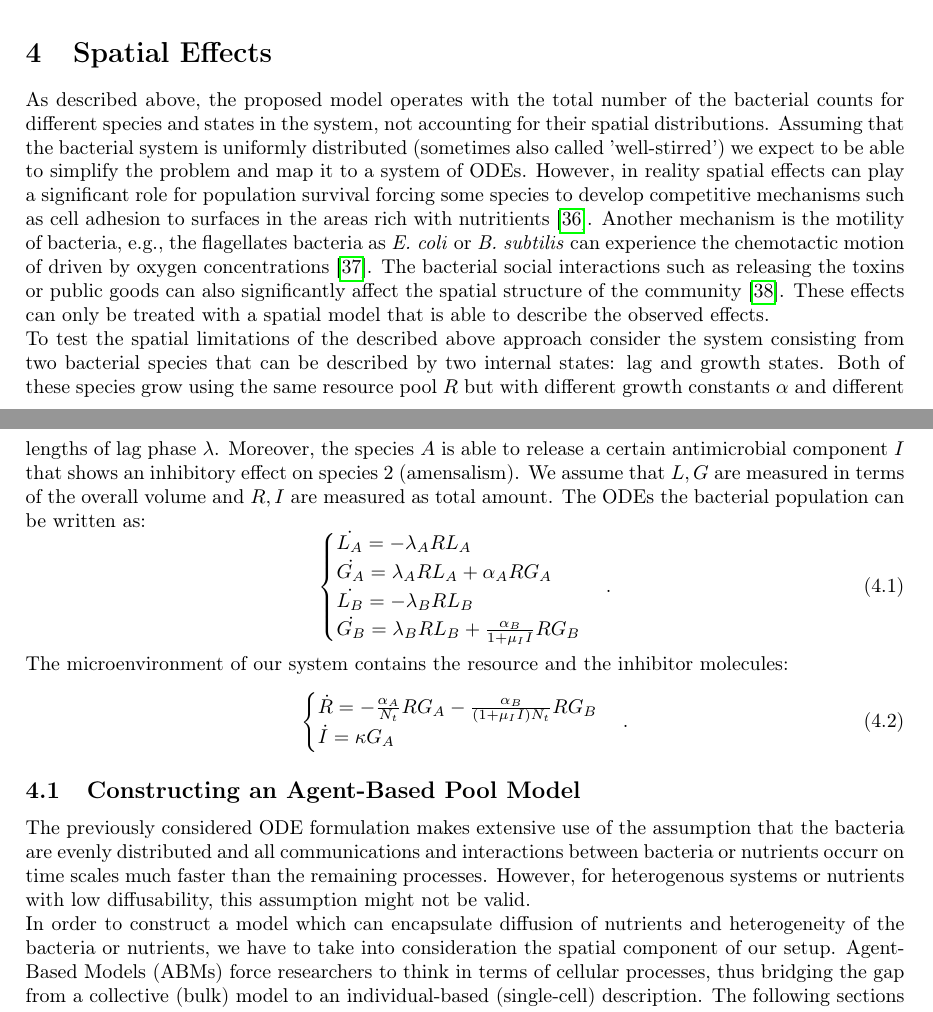
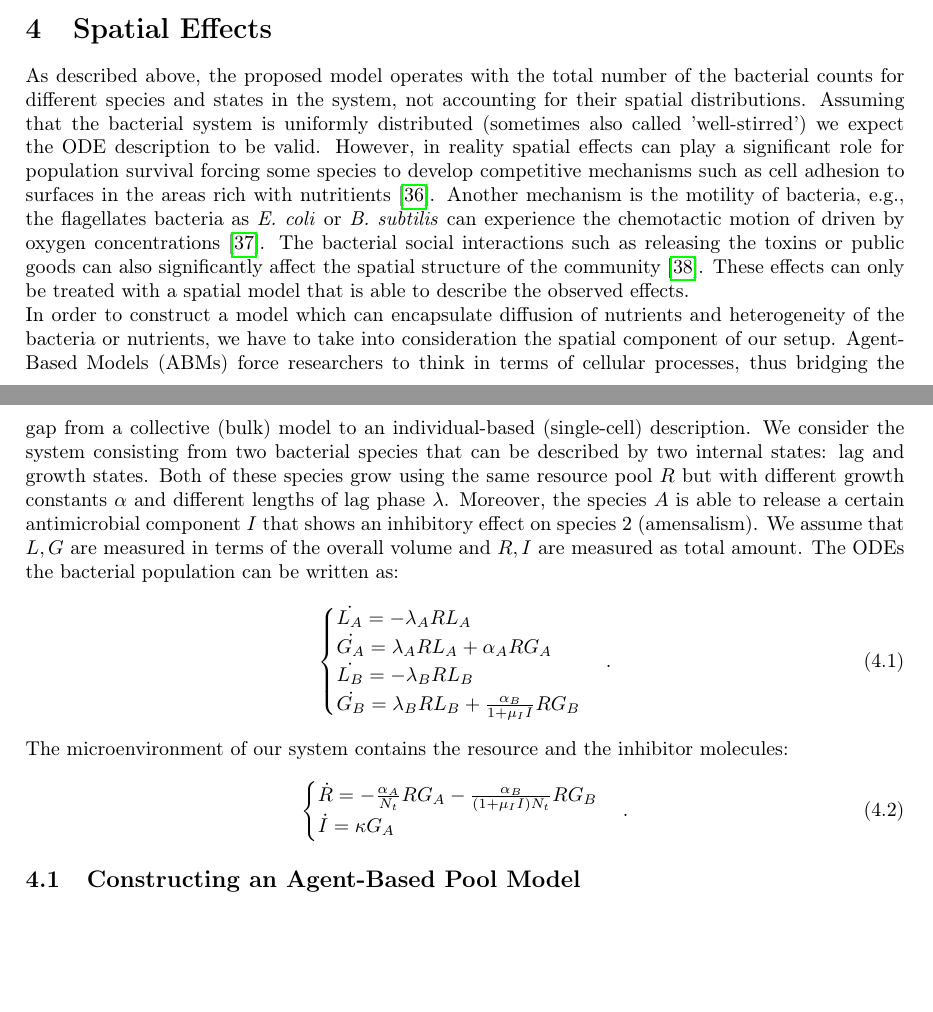
Before and after one commit to polinagaindrik/pool_model_paper, a LaTeX document (pool_model.tex): two parts of pages 14 and 15 of 31, joined at a grey line, cut so that both start at the same text, the shorter picture padded with empty space. Compiled offline with pdfLaTeX.

Commit message:
partially rewrite introductory part again

```diff
--- a/pool_model.tex
+++ b/pool_model.tex
@@ -720,7 +720,7 @@ That indirectly leads to larger amount of $P_B$ produced by species $B$.
 As described above, the proposed model operates with the total number of the bacterial counts for
 different species and states in the system, not accounting for their spatial distributions.
 Assuming that the bacterial system is uniformly distributed (sometimes also called 'well-stirred')
-we expect to be able to simplify the problem and map it to a system of \acp{ode}.
+we expect the \ac{ode} description to be valid.
 However, in reality spatial effects can play a significant role for population survival forcing some
 species to develop competitive mechanisms such as cell adhesion to surfaces in the areas rich with
 nutritients~\cite{htuson_bacteriasurface_2013}.
@@ -731,6 +731,19 @@ The bacterial social interactions such as releasing the toxins or public goods c
 significantly affect the spatial structure of the community~\cite{blanchard_bacterial_2015}.
 These effects can only be treated with a spatial model that is able to describe the observed
 effects.\\
+In order to construct a model which can encapsulate diffusion of nutrients and heterogeneity of
+the bacteria or nutrients, we have to take into consideration the spatial component of our setup.
+\acp{abm} force researchers to think in terms of cellular processes, thus bridging the gap from a
+collective (bulk) model to an individual-based (single-cell) description.
+We consider the system consisting from two bacterial species that can be described by two internal
+states: lag and growth states.
+Both of these species grow using the same resource pool $R$ but with different growth constants
+$\alpha$ and different lengths of lag phase $\lambda$.
+Moreover, the species $A$ is able to release a certain antimicrobial component $I$ that shows an
+inhibitory effect on species 2 (amensalism).
+We assume that $L,G$ are measured in terms of the overall volume and $R,I$ are measured as total
+amount.
+The \acp{ode} the bacterial population can be written as:
 %
 %
 % - \cite{emonet_agentcell_2005, gorochowski_bsim_2012, li_nufeb_2019, kreft_bacsim_1998}: examples of another toolboxes for bacterial communities modeling (ABM).\\
@@ -765,15 +778,6 @@ effects.\\
 %     Chemical interactions as releasing inhibitors are described using concentrations and solved using PDEs.
 % \end{itemize}
 %
-To test the spatial limitations of the described above approach consider the system consisting from
-two bacterial species that can be described by two internal states: lag and growth states.
-Both of these species grow using the same resource pool $R$ but with different growth constants
-$\alpha$ and different lengths of lag phase $\lambda$.
-Moreover, the species $A$ is able to release a certain antimicrobial component $I$ that shows an
-inhibitory effect on species 2 (amensalism).
-We assume that $L,G$ are measured in terms of the overall volume and $R,I$ are measured as total
-amount.
-The \acp{ode} the bacterial population can be written as:
 \begin{equation}
     \begin{cases}
         \dot{L_A} = -\lambda_A R L_A\\
@@ -795,15 +799,6 @@ The microenvironment of our system contains the resource and the inhibitor molec
 
 % ------------------------------------------------------------------------------------------------
 \subsection{Constructing an Agent-Based Pool Model}
-The previously considered \ac{ode} formulation makes extensive use of the assumption that the
-bacteria are evenly distributed and all communications and interactions between bacteria or
-nutrients occurr on time scales much faster than the remaining processes.
-However, for heterogenous systems or nutrients with low diffusability, this assumption might not be
-valid.\\
-In order to construct a model which can encapsulate diffusion of nutrients and heterogeneity of
-the bacteria or nutrients, we have to take into consideration the spatial component of our setup.
-\acp{abm} force researchers to think in terms of cellular processes, thus bridging the gap from a
-collective (bulk) model to an individual-based (single-cell) description.
 The following sections will demonstrate how a given \ac{ode} system can be translated into a
 custom-built \ac{abm} which has only a few more overall parameters.
 To construct our \ac{abm}, we use \texttt{cellular\_raza}~\cite{Pleyer2025} which was designed to
```
